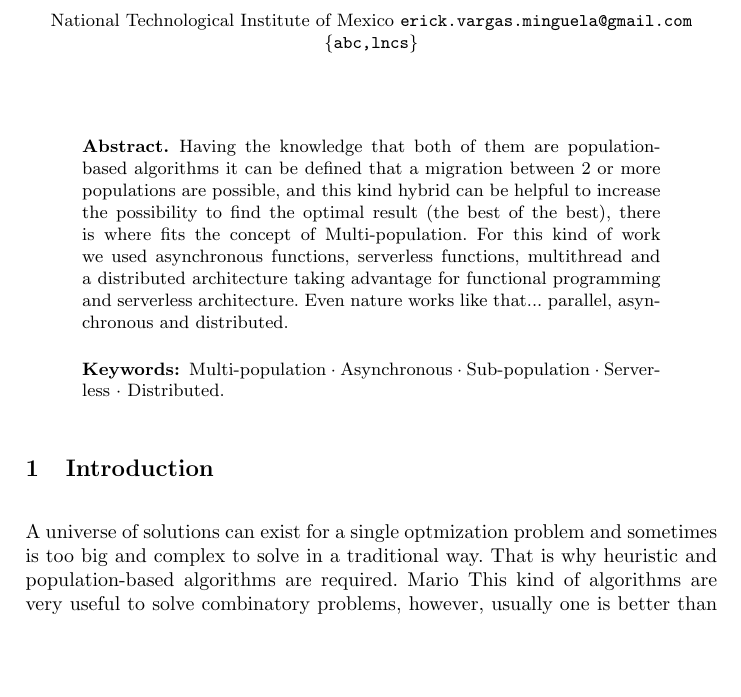
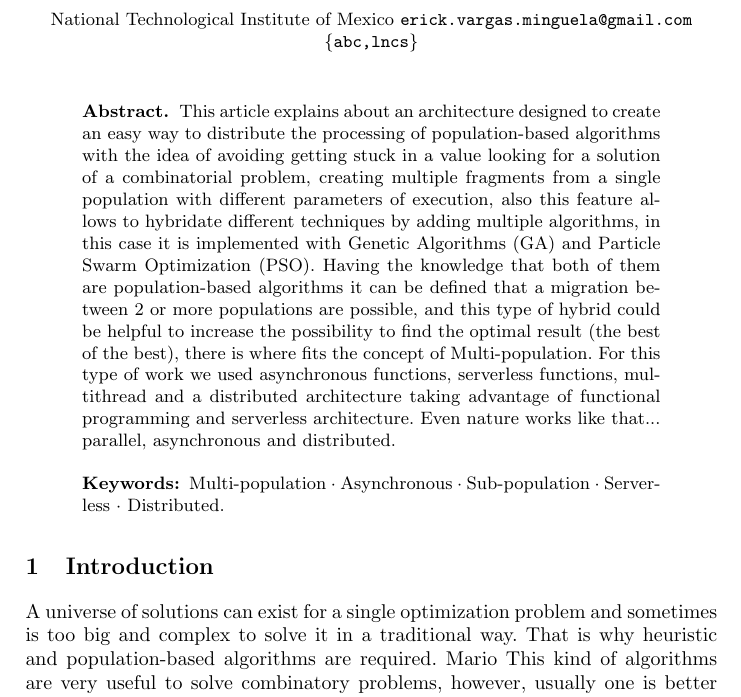
Before and after one commit to Erickvami/article-distributed-parallel, a LaTeX paper (samplepaper.tex): part of page 1 of 16, cut so that both start at the same text, the shorter picture padded with empty space. Compiled offline with pdfLaTeX.

Commit message:
abstract complemented

```diff
--- a/samplepaper.tex
+++ b/samplepaper.tex
@@ -38,13 +38,19 @@ Third Author\inst{2}\orcidID{2222--3333-4444-5555}}
 \begin{abstract}
   % It seems like the abstract is incompleate, it is a good idea to
   % write it at the end - Mario
+    This article explains about an architecture designed to create an easy way to
+    distribute the processing of population-based algorithms with the idea of avoiding
+    getting stuck in a value looking for a solution of a combinatorial problem, creating
+    multiple fragments from a single population with different
+    parameters of execution, also this feature allows to hybridate different techniques by adding multiple algorithms,
+     in this case it is implemented with Genetic Algorithms (GA) and Particle Swarm Optimization (PSO).
     Having the knowledge that both of them are population-based algorithms it
     can be defined that a migration between 2 or more populations are possible,
-    and this kind hybrid can be helpful to increase the possibility to find the
+    and this type of hybrid could be helpful to increase the possibility to find the
     optimal result (the best of the best), there is where fits the concept of
-    Multi-population. For this kind of work we used asynchronous functions,
+    Multi-population. For this type of work we used asynchronous functions,
     serverless functions, multithread and a distributed architecture taking
-    advantage for functional programming and serverless architecture. Even
+    advantage of functional programming and serverless architecture. Even
     nature works like that... parallel, asynchronous and distributed.
 
 
@@ -59,8 +65,8 @@ Third Author\inst{2}\orcidID{2222--3333-4444-5555}}
 %
 %
 \section{Introduction}
-A universe of solutions can exist for a single optmization problem and sometimes
-is too big and complex to solve in a traditional way. That is why heuristic and
+A universe of solutions can exist for a single optimization problem and sometimes
+is too big and complex to solve it in a traditional way. That is why heuristic and
 population-based algorithms are required. % They are just one of the options. -
 Mario This kind of algorithms are very useful to solve combinatory problems,
 however, usually one is better than others to solve one thing and another is
```
Also changed, not shown: samplepaper.pdf, 2 other files.
